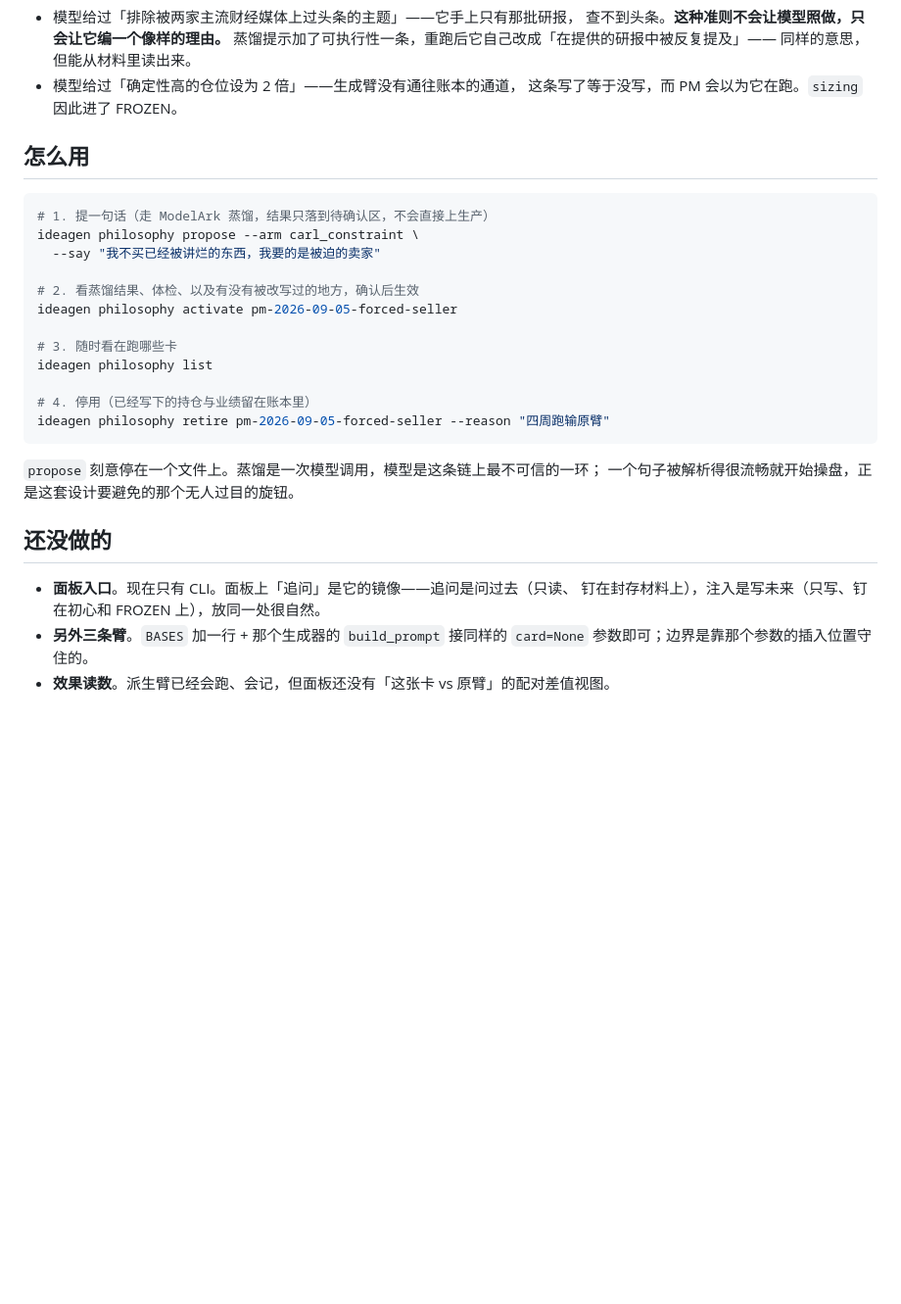
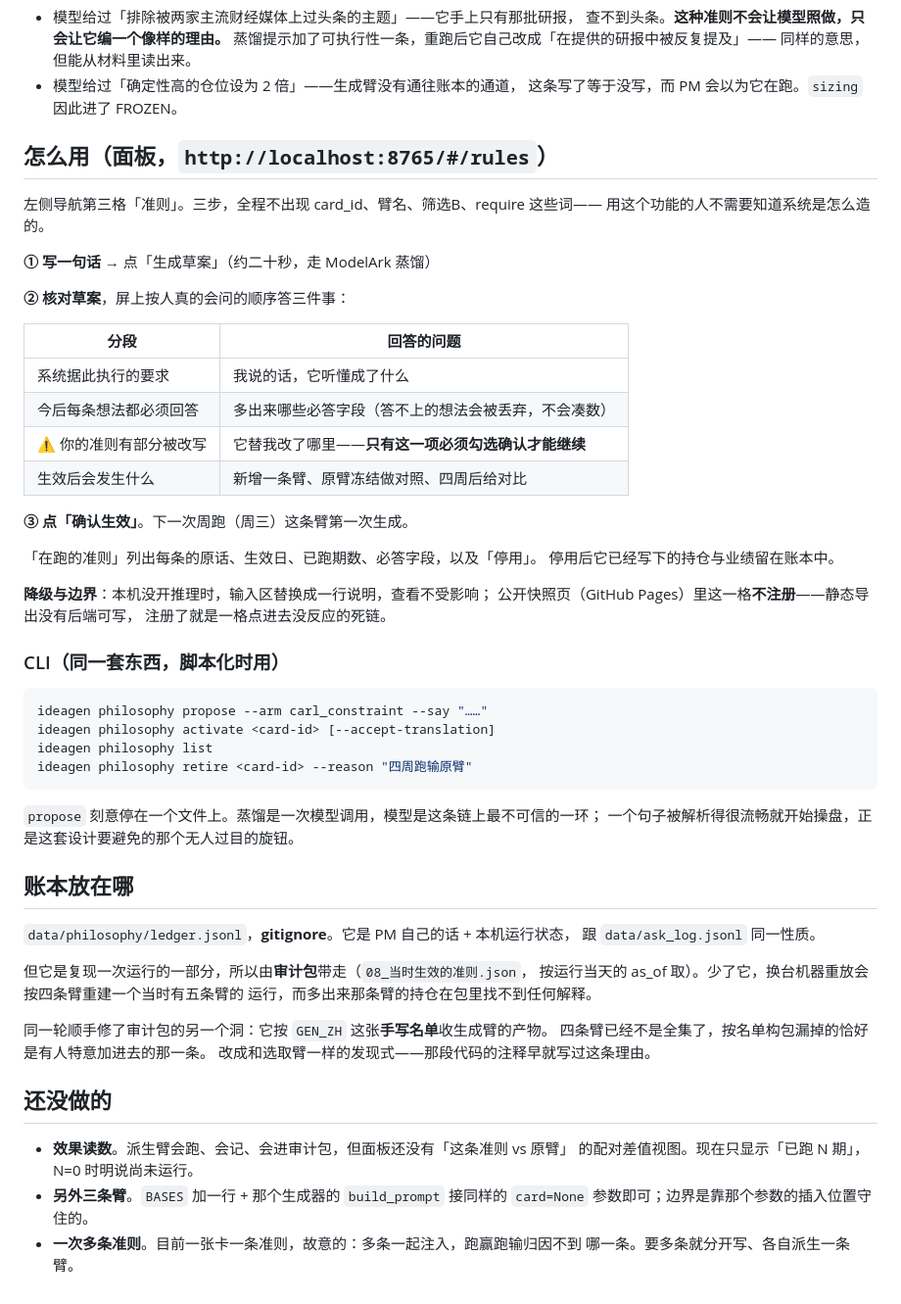
Before and after one commit to YuesongCai/IdeaGen40, a Markdown page: docs/PM语义注入.md, the part around the change. Shown at 98% size. Rendered like a GitHub page; blank space fills up the shorter version.

Commit message:
docs: 入口改成面板，补上账本归属与审计包那两个洞
Co-Authored-By: Claude Opus 5 <noreply@anthropic.com>

````diff
--- a/docs/PM语义注入.md
+++ b/docs/PM语义注入.md
@@ -96,30 +96,61 @@ PM 说「该做空的时候也要能做空、拿三个月、别被清单限制
 - 模型给过「确定性高的仓位设为 2 倍」——生成臂没有通往账本的通道，
   这条写了等于没写，而 PM 会以为它在跑。`sizing` 因此进了 FROZEN。
 
-## 怎么用
+## 怎么用（面板，`http://localhost:8765/#/rules`）
+
+左侧导航第三格「准则」。三步，全程不出现 card_id、臂名、筛选B、require 这些词——
+用这个功能的人不需要知道系统是怎么造的。
+
+**① 写一句话** → 点「生成草案」（约二十秒，走 ModelArk 蒸馏）
+
+**② 核对草案**，屏上按人真的会问的顺序答三件事：
+
+| 分段 | 回答的问题 |
+|---|---|
+| 系统据此执行的要求 | 我说的话，它听懂成了什么 |
+| 今后每条想法都必须回答 | 多出来哪些必答字段（答不上的想法会被丢弃，不会凑数） |
+| ⚠️ 你的准则有部分被改写 | 它替我改了哪里——**只有这一项必须勾选确认才能继续** |
+| 生效后会发生什么 | 新增一条臂、原臂冻结做对照、四周后给对比 |
+
+**③ 点「确认生效」**。下一次周跑（周三）这条臂第一次生成。
+
+「在跑的准则」列出每条的原话、生效日、已跑期数、必答字段，以及「停用」。
+停用后它已经写下的持仓与业绩留在账本中。
+
+**降级与边界**：本机没开推理时，输入区替换成一行说明，查看不受影响；
+公开快照页（GitHub Pages）里这一格**不注册**——静态导出没有后端可写，
+注册了就是一格点进去没反应的死链。
+
+### CLI（同一套东西，脚本化时用）
 
 ```bash
-# 1. 提一句话（走 ModelArk 蒸馏，结果只落到待确认区，不会直接上生产）
-ideagen philosophy propose --arm carl_constraint \
-  --say "我不买已经被讲烂的东西，我要的是被迫的卖家"
-
-# 2. 看蒸馏结果、体检、以及有没有被改写过的地方，确认后生效
-ideagen philosophy activate pm-2026-09-05-forced-seller
-
-# 3. 随时看在跑哪些卡
+ideagen philosophy propose --arm carl_constraint --say "……"
+ideagen philosophy activate <card-id> [--accept-translation]
 ideagen philosophy list
-
-# 4. 停用（已经写下的持仓与业绩留在账本里）
-ideagen philosophy retire pm-2026-09-05-forced-seller --reason "四周跑输原臂"
+ideagen philosophy retire <card-id> --reason "四周跑输原臂"
 ```
 
 `propose` 刻意停在一个文件上。蒸馏是一次模型调用，模型是这条链上最不可信的一环；
 一个句子被解析得很流畅就开始操盘，正是这套设计要避免的那个无人过目的旋钮。
 
+## 账本放在哪
+
+`data/philosophy/ledger.jsonl`，**gitignore**。它是 PM 自己的话 + 本机运行状态，
+跟 `data/ask_log.jsonl` 同一性质。
+
+但它是复现一次运行的一部分，所以由**审计包**带走（`08_当时生效的准则.json`，
+按运行当天的 as_of 取）。少了它，换台机器重放会按四条臂重建一个当时有五条臂的
+运行，而多出来那条臂的持仓在包里找不到任何解释。
+
+同一轮顺手修了审计包的另一个洞：它按 `GEN_ZH` 这张**手写名单**收生成臂的产物。
+四条臂已经不是全集了，按名单构包漏掉的恰好是有人特意加进去的那一条。
+改成和选取臂一样的发现式——那段代码的注释早就写过这条理由。
+
 ## 还没做的
 
-- **面板入口**。现在只有 CLI。面板上「追问」是它的镜像——追问是问过去（只读、
-  钉在封存材料上），注入是写未来（只写、钉在初心和 FROZEN 上），放同一处很自然。
+- **效果读数**。派生臂会跑、会记、会进审计包，但面板还没有「这条准则 vs 原臂」
+  的配对差值视图。现在只显示「已跑 N 期」，N=0 时明说尚未运行。
 - **另外三条臂**。`BASES` 加一行 + 那个生成器的 `build_prompt` 接同样的
   `card=None` 参数即可；边界是靠那个参数的插入位置守住的。
-- **效果读数**。派生臂已经会跑、会记，但面板还没有「这张卡 vs 原臂」的配对差值视图。
+- **一次多条准则**。目前一张卡一条准则，故意的：多条一起注入，跑赢跑输归因不到
+  哪一条。要多条就分开写、各自派生一条臂。
````
